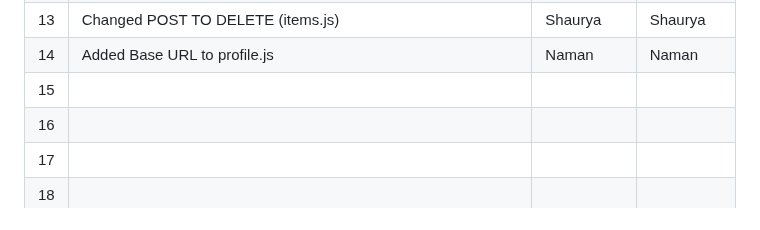
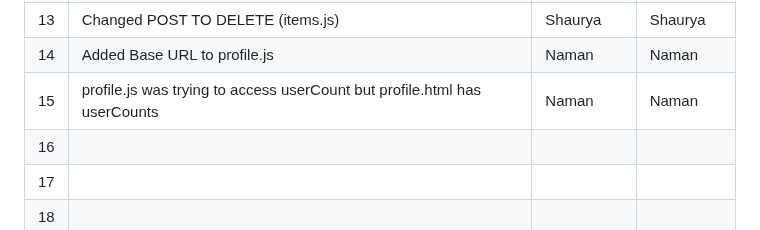
Before and after one commit to shreyash-lohare/Buggy_Repo, a Markdown page: Buggy_Repo/README.md, the part around the change. GitHub-like rendering.

```diff
--- a/Buggy_Repo/README.md
+++ b/Buggy_Repo/README.md
@@ -46,7 +46,7 @@
 | 12  | corrected order of displaying path to each link on the webpage for all pages                                         |  Naman             |      Naman        |
 | 13  |  Changed POST TO DELETE (items.js)                                        |      Shaurya         |      Shaurya       |
 | 14  | Added Base URL to profile.js                                         |    Naman           | Naman             |
-| 15  |                                          |               |              |
+| 15  | profile.js was trying to access userCount but profile.html has userCounts                                          |             Naman  |     Naman         |
 | 16  |                                          |               |              |
 | 17  |                                          |               |              |
 | 18  |                                          |               |              |
```
